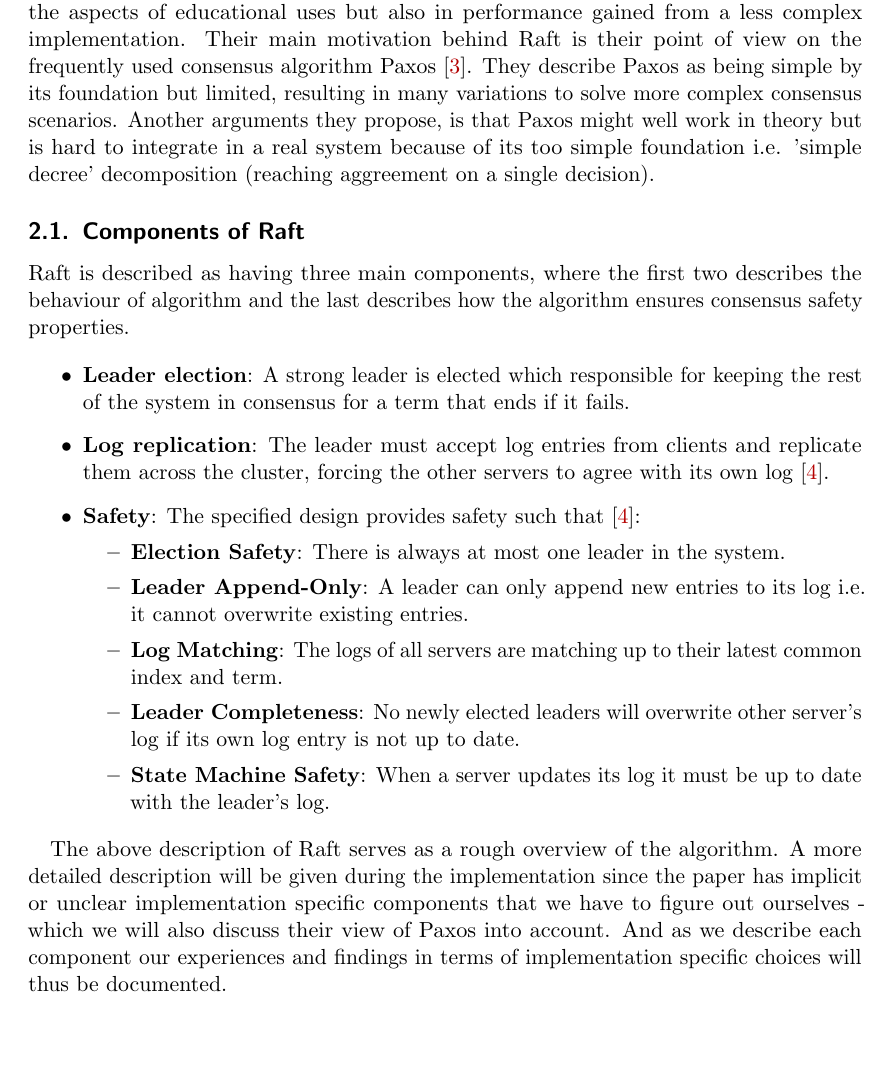
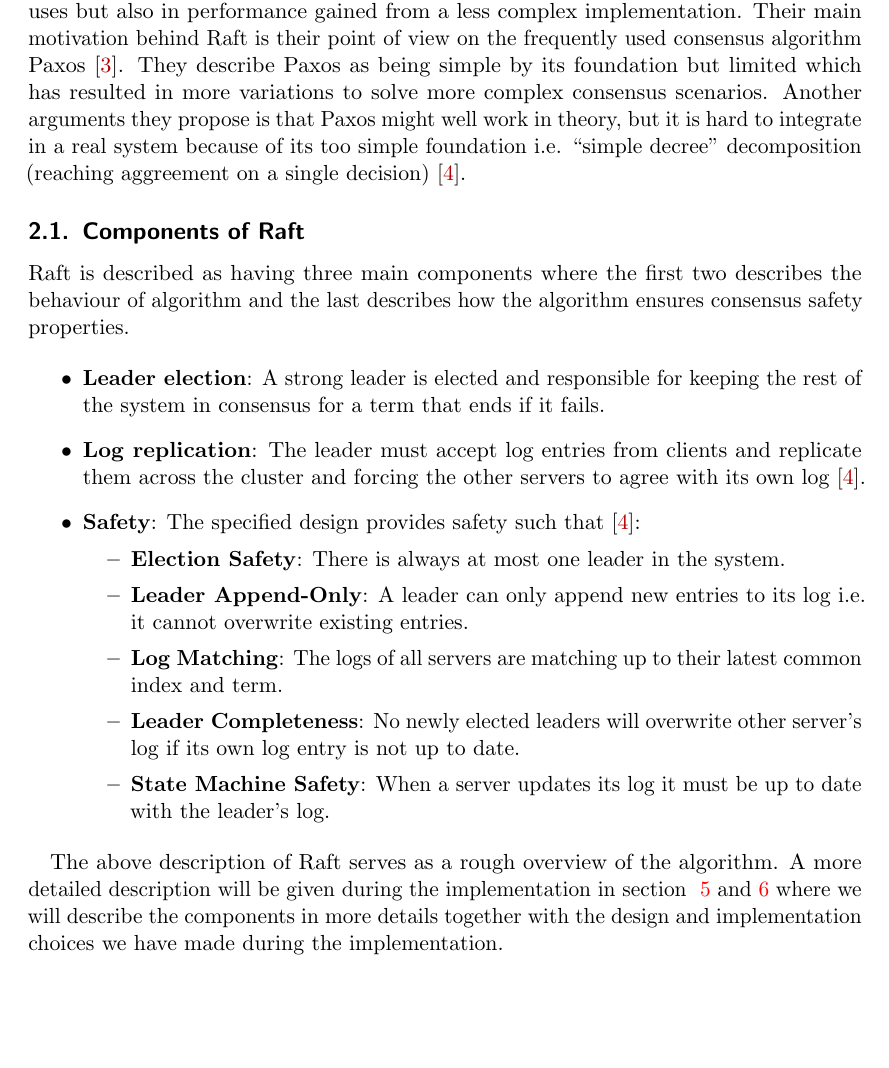
Before and after one commit to anderslime/ft-raft-report, a LaTeX document (report.tex, which reads 02-raft.tex): part of page 8 of 32, cut so that both start at the same text. Compiled offline with pdfLaTeX.

Commit message:
Small corrections to raft chapter

```diff
--- a/02-raft.tex
+++ b/02-raft.tex
@@ -1,14 +1,15 @@
 \section{Raft}
 \label{sec:raft}
 As of writing this report, the most recent proposal to solving the consensus problem is Raft~\cite{Raft}. Diego Ongaro and John Oustershout argue that most consensus algorithms, such as Paxos~\cite{Paxos} suffer from poor understandability and are hard to understand and implement. Diego and John introduce Raft as a simple and understandable solution to the consensus problem.
-The authors of Raft argue that Raft is superior in both the aspects of educational uses but also in performance gained from a less complex implementation. Their main motivation behind Raft is their point of view on the frequently used consensus algorithm Paxos\cite{Paxos}. They describe Paxos as being simple by its foundation but limited, resulting in many variations to solve more complex consensus scenarios. Another arguments they propose, is that Paxos might well work in theory but is hard to integrate in a real system because of its too simple foundation i.e. 'simple decree' decomposition (reaching aggreement on a single decision).
+
+The authors of Raft argue that Raft is superior in both the aspects of educational uses but also in performance gained from a less complex implementation. Their main motivation behind Raft is their point of view on the frequently used consensus algorithm Paxos~\cite{Paxos}. They describe Paxos as being simple by its foundation but limited which has resulted in more variations to solve more complex consensus scenarios. Another arguments they propose is that Paxos might well work in theory, but it is hard to integrate in a real system because of its too simple foundation i.e. ``simple decree'' decomposition (reaching aggreement on a single decision)~\cite{Raft}.
 
 \subsection{Components of Raft}
-Raft is described as having three main components, where the first two describes the behaviour of algorithm and the last describes how the algorithm ensures consensus safety properties.
+Raft is described as having three main components where the first two describes the behaviour of algorithm and the last describes how the algorithm ensures consensus safety properties.
 
 \begin{itemize}
-  \item \textbf{Leader election}: A strong leader is elected which responsible for keeping the rest of the system in consensus for a term that ends if it fails.
-  \item \textbf{Log replication}: The leader must accept log entries from clients and replicate them across the cluster, forcing the other servers to agree with its own log~\cite{Raft}.
+  \item \textbf{Leader election}: A strong leader is elected and responsible for keeping the rest of the system in consensus for a term that ends if it fails.
+  \item \textbf{Log replication}: The leader must accept log entries from clients and replicate them across the cluster and forcing the other servers to agree with its own log~\cite{Raft}.
   \item \textbf{Safety}: The specified design provides safety such that\cite{Raft}:
       \begin{itemize}
         \item \textbf{Election Safety}: There is always at most one leader in the system.
@@ -19,4 +20,4 @@ Raft is described as having three main components, where the first two describes
       \end{itemize}
 \end{itemize}
 
-The above description of Raft serves as a rough overview of the algorithm. A more detailed description will be given during the implementation since the paper has implicit or unclear implementation specific components that we have to figure out ourselves - which we will also discuss  their view of Paxos into account. And as we describe each component our experiences and findings in terms of implementation specific choices will thus be documented.
+The above description of Raft serves as a rough overview of the algorithm. A more detailed description will be given during the implementation in section ~\ref{sec:leader_election} and \ref{sec:log_replication} where we will describe the components in more details together with the design and implementation choices we have made during the implementation.
```
